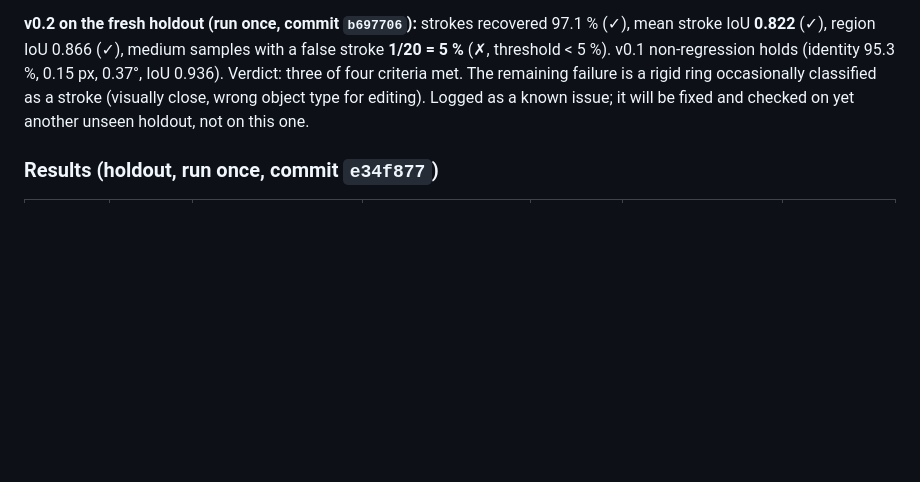
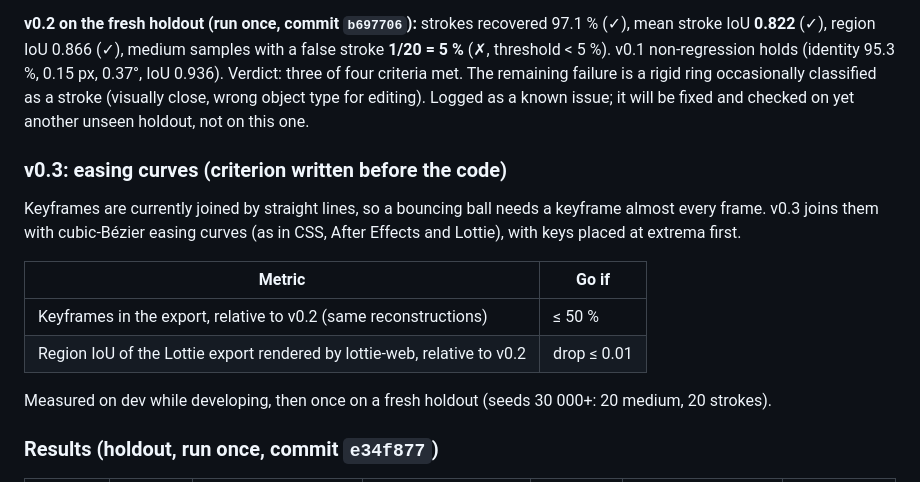
Before and after one commit to FredBourouliou/unbake, a Markdown page: README.md, the part around the change. Rendered like a GitHub page; blank space fills up the shorter version.

Commit message:
v0.3: pre-registered criterion for easing curves
Co-Authored-By: Claude Opus 5.5 (1M context) <noreply@anthropic.com>

```diff
--- a/README.md
+++ b/README.md
@@ -86,6 +86,17 @@ This holdout set is now spent: after one more iteration on the dev set, the crit
 **v0.2 on the fresh holdout (run once, commit `b697706`):** strokes recovered 97.1 % (✓), mean stroke IoU **0.822** (✓), region IoU 0.866 (✓), medium samples with a false stroke **1/20 = 5 %** (✗, threshold < 5 %). v0.1 non-regression holds (identity 95.3 %, 0.15 px, 0.37°, IoU 0.936).
 Verdict: three of four criteria met. The remaining failure is a rigid ring occasionally classified as a stroke (visually close, wrong object type for editing). Logged as a known issue; it will be fixed and checked on yet another unseen holdout, not on this one.
 
+### v0.3: easing curves (criterion written before the code)
+
+Keyframes are currently joined by straight lines, so a bouncing ball needs a keyframe almost every frame. v0.3 joins them with cubic-Bézier easing curves (as in CSS, After Effects and Lottie), with keys placed at extrema first.
+
+| Metric | Go if |
+|---|---|
+| Keyframes in the export, relative to v0.2 (same reconstructions) | ≤ 50 % |
+| Region IoU of the Lottie export rendered by lottie-web, relative to v0.2 | drop ≤ 0.01 |
+
+Measured on dev while developing, then once on a fresh holdout (seeds 30 000+: 20 medium, 20 strokes).
+
 ### Results (holdout, run once, commit `e34f877`)
 
 | Level | Identity | Median position error | Median rotation error | Mean IoU | Objects found / true | Time per GIF |
```
